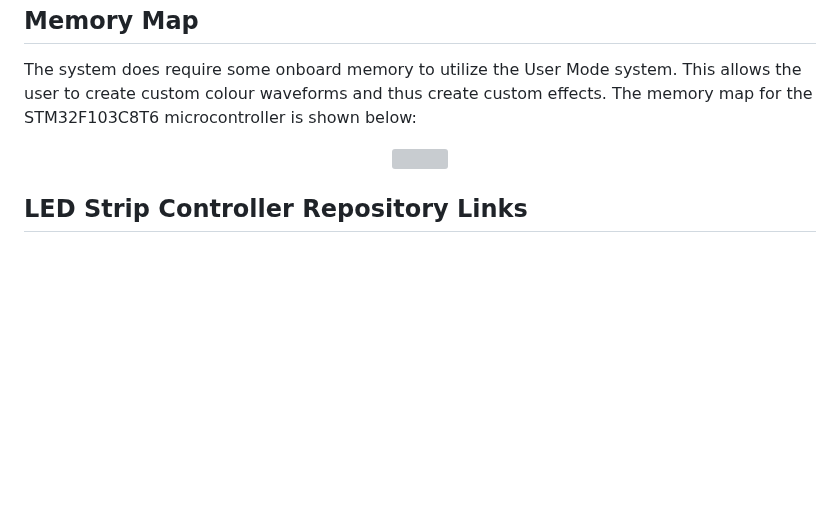
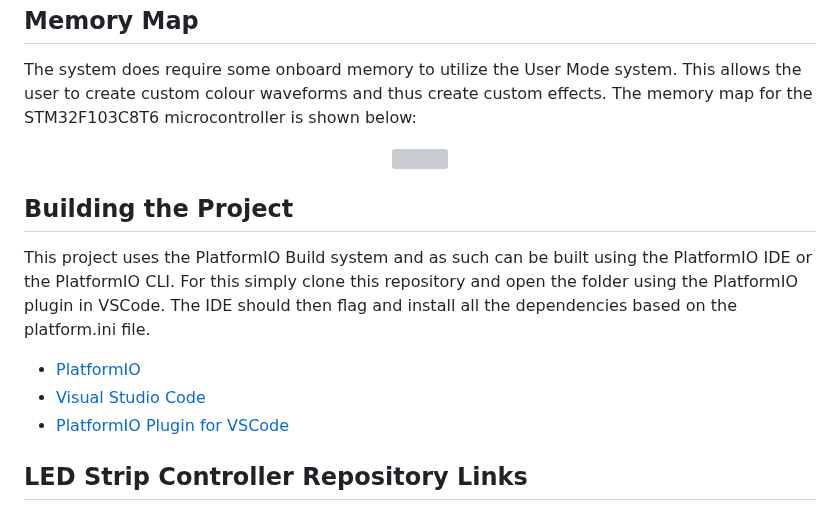
Before and after one commit to ScottGibb/LED-Strip-Controller-Firmware, a Markdown page: README.md, the part around the change. Drawn GitHub-style; blank space fills up the shorter version; grey boxes are pictures that could not be loaded.

Commit message:
Updating ReadMe for Platform IO Build instructions

```diff
--- a/README.md
+++ b/README.md
@@ -71,6 +71,14 @@ The system does require some onboard memory to utilize the User Mode system. Thi
 </center>
 
 
+## Building the Project
+
+This project uses the PlatformIO Build system and as such can be built using the PlatformIO IDE or the PlatformIO CLI. For this simply clone this repository and open the folder using the PlatformIO plugin in VSCode. The IDE should then flag and install all the dependencies based on the platform.ini file.
+
+- [PlatformIO](https://platformio.org/)
+- [Visual Studio Code](https://code.visualstudio.com/)
+- [PlatformIO Plugin for VSCode](https://marketplace.visualstudio.com/items?itemName=platformio.platformio-ide)
+
 ## LED Strip Controller Repository Links
 
 - [Manifest](https://github.com/ScottGibb/LED-Strip-Controller-Manifest) This repository contains the manifest file for the LED Strip Controller project. Which allows the cloning of all the repositories in one go.
```
